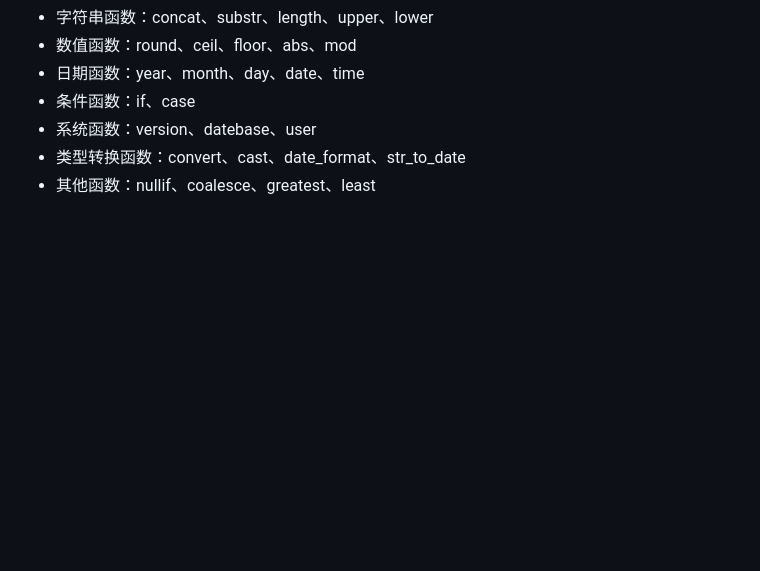
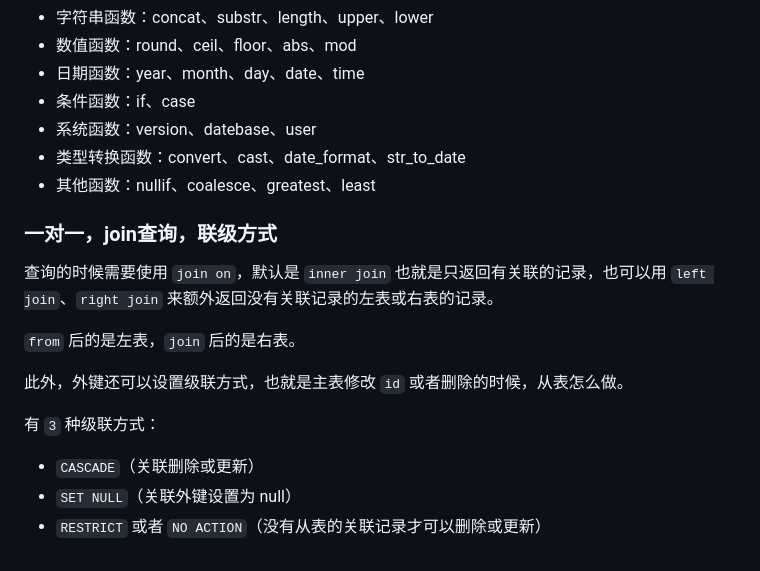
Before and after one commit to PENTONCOS/nest_study, a Markdown page: README.md, the part around the change. Drawn GitHub-style; blank space fills up the shorter version.

Commit message:
feat: 一对一，join查询，联级方式

```diff
--- a/README.md
+++ b/README.md
@@ -555,3 +555,16 @@ sql 还可以用很多内置函数：
 - 系统函数：version、datebase、user
 - 类型转换函数：convert、cast、date_format、str_to_date
 - 其他函数：nullif、coalesce、greatest、least
+
+### 一对一，join查询，联级方式
+
+查询的时候需要使用 `join on`，默认是 `inner join` 也就是只返回有关联的记录，也可以用 `left join`、`right join` 来额外返回没有关联记录的左表或右表的记录。
+
+`from` 后的是左表，`join` 后的是右表。
+
+此外，外键还可以设置级联方式，也就是主表修改 `id` 或者删除的时候，从表怎么做。
+
+有 `3` 种级联方式：
+- `CASCADE`（关联删除或更新）
+- `SET NULL`（关联外键设置为 null）
+- `RESTRICT` 或者 `NO ACTION`（没有从表的关联记录才可以删除或更新）
```
